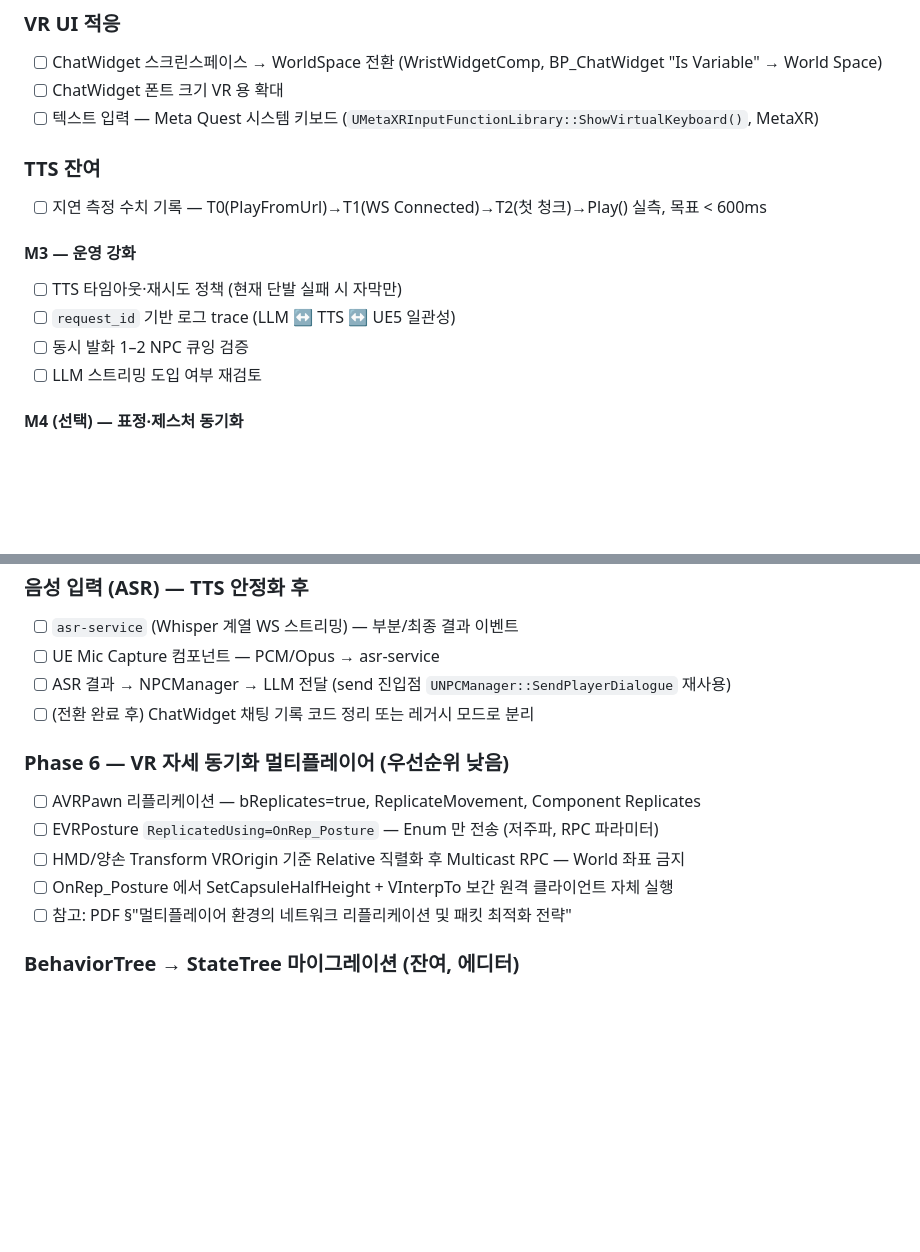
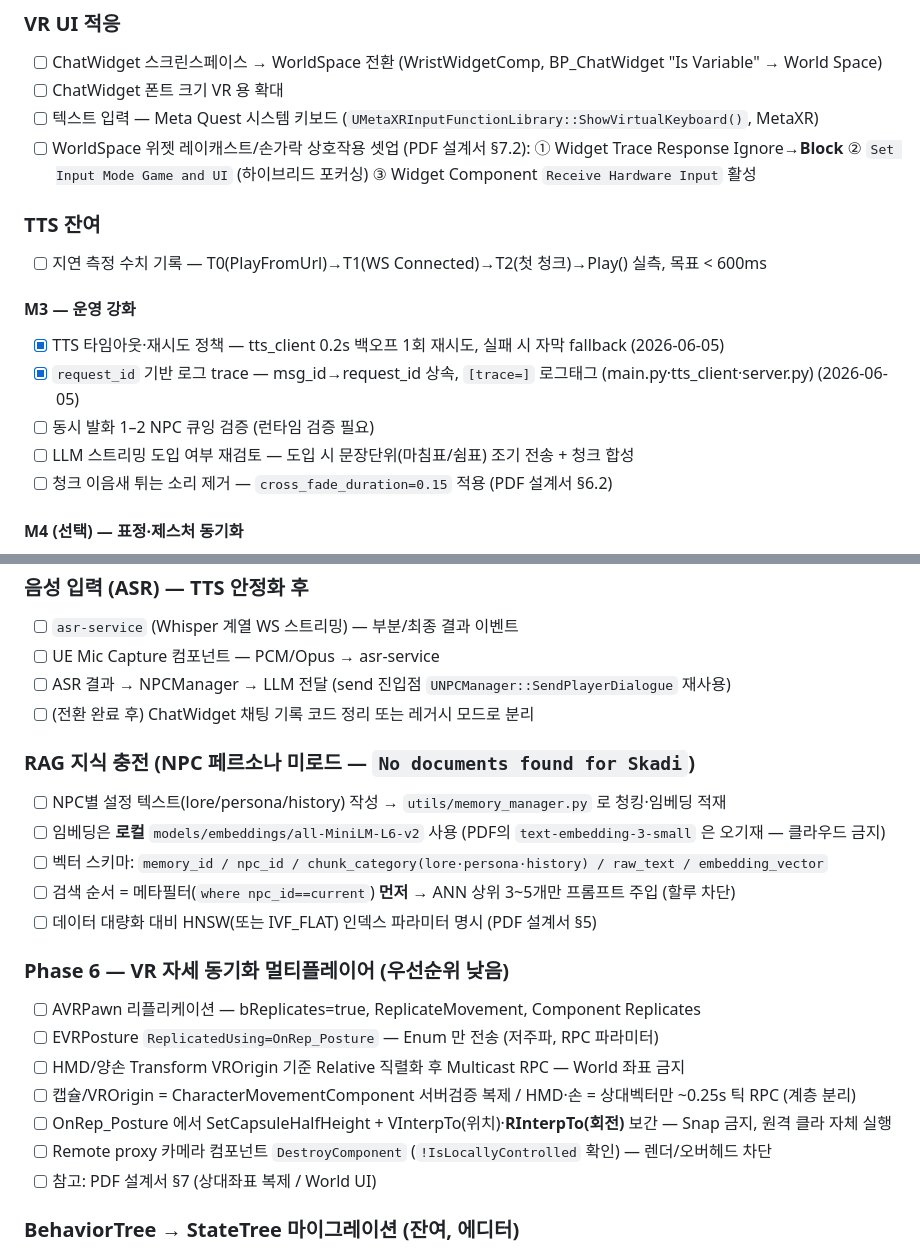
Before and after one commit to jukanmi/UE5-MCP-VR-Orchestrator, a Markdown page: docs/Memo.md, 2 parts joined by grey strips. Rendered like a GitHub page; blank space fills up the shorter version.

Commit message:
chore: Memo 갱신 — PDF 설계서 알맹이 추림, TTS 운영강화 done

```diff
--- a/docs/Memo.md
+++ b/docs/Memo.md
@@ -24,15 +24,17 @@
 - [ ] ChatWidget 스크린스페이스 → WorldSpace 전환 (WristWidgetComp, BP_ChatWidget "Is Variable" → World Space)
 - [ ] ChatWidget 폰트 크기 VR 용 확대
 - [ ] 텍스트 입력 — Meta Quest 시스템 키보드 (`UMetaXRInputFunctionLibrary::ShowVirtualKeyboard()`, MetaXR)
+- [ ] WorldSpace 위젯 레이캐스트/손가락 상호작용 셋업 (PDF 설계서 §7.2): ① Widget Trace Response Ignore→**Block** ② `Set Input Mode Game and UI` (하이브리드 포커싱) ③ Widget Component `Receive Hardware Input` 활성
 
 ### TTS 잔여
 - [ ] 지연 측정 수치 기록 — T0(PlayFromUrl)→T1(WS Connected)→T2(첫 청크)→Play() 실측, 목표 < 600ms
 
 #### M3 — 운영 강화
-- [ ] TTS 타임아웃·재시도 정책 (현재 단발 실패 시 자막만)
-- [ ] `request_id` 기반 로그 trace (LLM ↔ TTS ↔ UE5 일관성)
-- [ ] 동시 발화 1–2 NPC 큐잉 검증
-- [ ] LLM 스트리밍 도입 여부 재검토
+- [x] TTS 타임아웃·재시도 정책 — tts_client 0.2s 백오프 1회 재시도, 실패 시 자막 fallback (2026-06-05)
+- [x] `request_id` 기반 로그 trace — msg_id→request_id 상속, `[trace=]` 로그태그 (main.py·tts_client·server.py) (2026-06-05)
+- [ ] 동시 발화 1–2 NPC 큐잉 검증 (런타임 검증 필요)
+- [ ] LLM 스트리밍 도입 여부 재검토 — 도입 시 문장단위(마침표/쉼표) 조기 전송 + 청크 합성
+- [ ] 청크 이음새 튀는 소리 제거 — `cross_fade_duration=0.15` 적용 (PDF 설계서 §6.2)
 
 #### M4 (선택) — 표정·제스처 동기화
 - [ ] MetaHuman Lip Sync 또는 Audio2Face 에 오디오 스트림 분기
@@ -46,12 +48,21 @@
 - [ ] ASR 결과 → NPCManager → LLM 전달 (send 진입점 `UNPCManager::SendPlayerDialogue` 재사용)
 - [ ] (전환 완료 후) ChatWidget 채팅 기록 코드 정리 또는 레거시 모드로 분리
 
+### RAG 지식 충전 (NPC 페르소나 미로드 — `No documents found for Skadi`)
+- [ ] NPC별 설정 텍스트(lore/persona/history) 작성 → `utils/memory_manager.py` 로 청킹·임베딩 적재
+- [ ] 임베딩은 **로컬** `models/embeddings/all-MiniLM-L6-v2` 사용 (PDF의 `text-embedding-3-small` 은 오기재 — 클라우드 금지)
+- [ ] 벡터 스키마: `memory_id / npc_id / chunk_category(lore·persona·history) / raw_text / embedding_vector`
+- [ ] 검색 순서 = 메타필터(`where npc_id==current`) **먼저** → ANN 상위 3~5개만 프롬프트 주입 (할루 차단)
+- [ ] 데이터 대량화 대비 HNSW(또는 IVF_FLAT) 인덱스 파라미터 명시 (PDF 설계서 §5)
+
 ### Phase 6 — VR 자세 동기화 멀티플레이어 (우선순위 낮음)
 - [ ] AVRPawn 리플리케이션 — bReplicates=true, ReplicateMovement, Component Replicates
 - [ ] EVRPosture `ReplicatedUsing=OnRep_Posture` — Enum 만 전송 (저주파, RPC 파라미터)
 - [ ] HMD/양손 Transform VROrigin 기준 Relative 직렬화 후 Multicast RPC — World 좌표 금지
-- [ ] OnRep_Posture 에서 SetCapsuleHalfHeight + VInterpTo 보간 원격 클라이언트 자체 실행
-- [ ] 참고: PDF §"멀티플레이어 환경의 네트워크 리플리케이션 및 패킷 최적화 전략"
+- [ ] 캡슐/VROrigin = CharacterMovementComponent 서버검증 복제 / HMD·손 = 상대벡터만 ~0.25s 틱 RPC (계층 분리)
+- [ ] OnRep_Posture 에서 SetCapsuleHalfHeight + VInterpTo(위치)·**RInterpTo(회전)** 보간 — Snap 금지, 원격 클라 자체 실행
+- [ ] Remote proxy 카메라 컴포넌트 `DestroyComponent` (`!IsLocallyControlled` 확인) — 렌더/오버헤드 차단
+- [ ] 참고: PDF 설계서 §7 (상대좌표 복제 / World UI)
 
 ### BehaviorTree → StateTree 마이그레이션 (잔여, 에디터)
 - [ ] `ST_NPC.uasset` Transition 조건(`bHasAction==true`) 및 Evaluator 연결 확인
```
